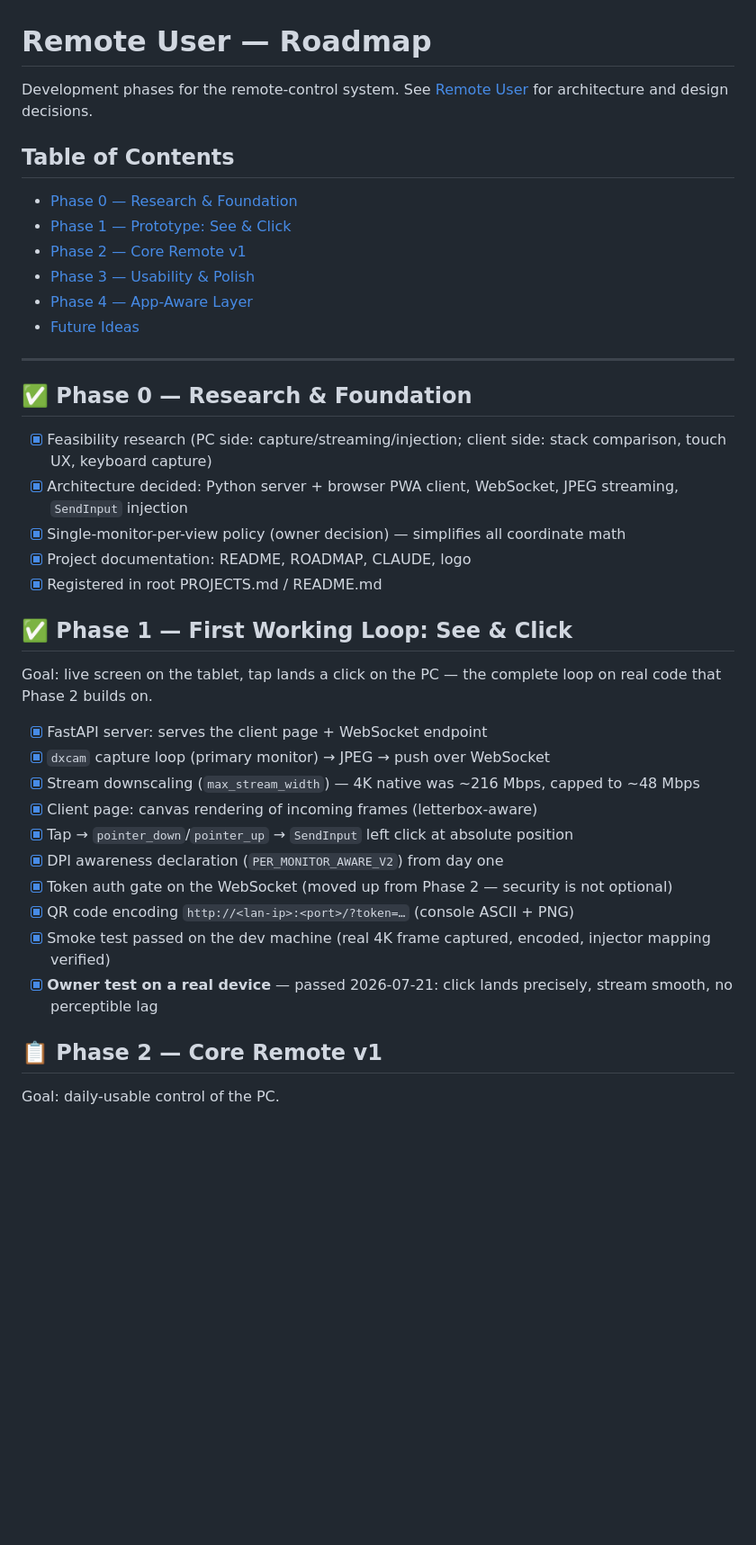
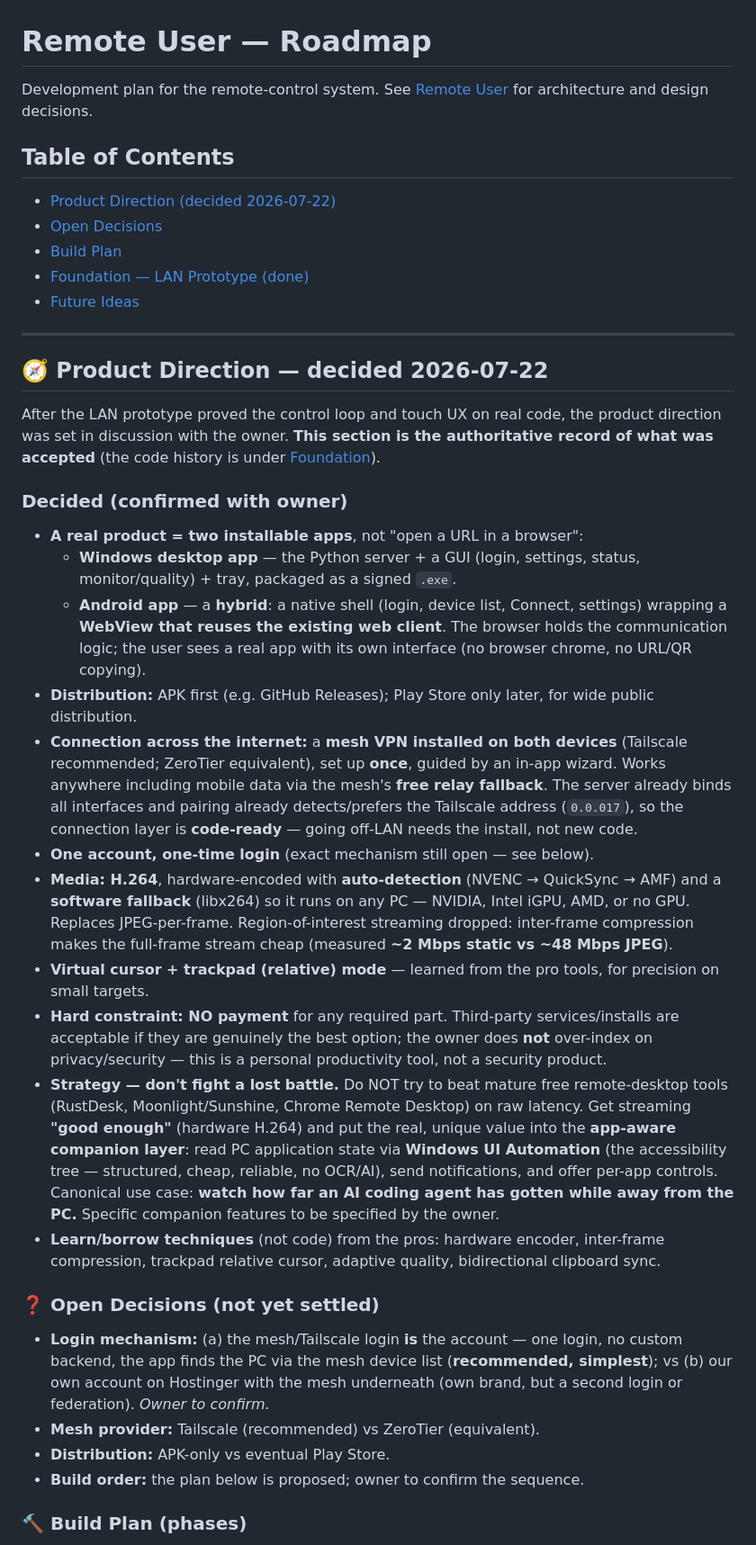
Before and after one commit to UVuruna/Remote-User, a Markdown page: ROADMAP.md, the part around one of its changes. Shown at 90% size. Drawn GitHub-style; blank space fills up the shorter version.

```diff
--- a/ROADMAP.md
+++ b/ROADMAP.md
@@ -1,14 +1,13 @@
 # Remote User — Roadmap
 
-Development phases for the remote-control system. See [Remote User](README.md) for architecture and design decisions.
+Development plan for the remote-control system. See [Remote User](README.md) for architecture and design decisions.
 
 ## Table of Contents
 
-- [Phase 0 — Research & Foundation](#phase-0)
-- [Phase 1 — Prototype: See & Click](#phase-1)
-- [Phase 2 — Core Remote v1](#phase-2)
-- [Phase 3 — Usability & Polish](#phase-3)
-- [Phase 4 — App-Aware Layer](#phase-4)
+- [Product Direction (decided 2026-07-22)](#direction)
+- [Open Decisions](#open)
+- [Build Plan](#build-plan)
+- [Foundation — LAN Prototype (done)](#foundation)
 - [Future Ideas](#future)
 
 ---
@@ -17,32 +16,32 @@ Development phases for the remote-control system. See [Remote User](README.md) f
 
-## ✅ Phase 0 — Research & Foundation
+## 🧭 Product Direction — decided 2026-07-22
 
-- [x] Feasibility research (PC side: capture/streaming/injection; client side: stack comparison, touch UX, keyboard capture)
-- [x] Architecture decided: Python server + browser PWA client, WebSocket, JPEG streaming, `SendInput` injection
-- [x] Single-monitor-per-view policy (owner decision) — simplifies all coordinate math
-- [x] Project documentation: README, ROADMAP, CLAUDE, logo
-- [x] Registered in root PROJECTS.md / README.md
+After the LAN prototype proved the control loop and touch UX on real code, the product direction was set in discussion with the owner. **This section is the authoritative record of what was accepted** (the code history is under [Foundation](#foundation)).
 
-<a id="phase-1"></a>
+### Decided (confirmed with owner)
 
-## ✅ Phase 1 — First Working Loop: See & Click
+- **A real product = two installable apps**, not "open a URL in a browser":
+  - **Windows desktop app** — the Python server + a GUI (login, settings, status, monitor/quality) + tray, packaged as a signed `.exe`.
+  - **Android app** — a **hybrid**: a native shell (login, device list, Connect, settings) wrapping a **WebView that reuses the existing web client**. The browser holds the communication logic; the user sees a real app with its own interface (no browser chrome, no URL/QR copying).
+- **Distribution:** APK first (e.g. GitHub Releases); Play Store only later, for wide public distribution.
+- **Connection across the internet:** a **mesh VPN installed on both devices** (Tailscale recommended; ZeroTier equivalent), set up **once**, guided by an in-app wizard. Works anywhere including mobile data via the mesh's **free relay fallback**. The server already binds all interfaces and pairing already detects/prefers the Tailscale address (`0.0.017`), so the connection layer is **code-ready** — going off-LAN needs the install, not new code.
+- **One account, one-time login** (exact mechanism still open — see below).
+- **Media: H.264**, hardware-encoded with **auto-detection** (NVENC → QuickSync → AMF) and a **software fallback** (libx264) so it runs on any PC — NVIDIA, Intel iGPU, AMD, or no GPU. Replaces JPEG-per-frame. Region-of-interest streaming dropped: inter-frame compression makes the full-frame stream cheap (measured **~2 Mbps static vs ~48 Mbps JPEG**).
+- **Virtual cursor + trackpad (relative) mode** — learned from the pro tools, for precision on small targets.
+- **Hard constraint: NO payment** for any required part. Third-party services/installs are acceptable if they are genuinely the best option; the owner does **not** over-index on privacy/security — this is a personal productivity tool, not a security product.
+- **Strategy — don't fight a lost battle.** Do NOT try to beat mature free remote-desktop tools (RustDesk, Moonlight/Sunshine, Chrome Remote Desktop) on raw latency. Get streaming **"good enough"** (hardware H.264) and put the real, unique value into the **app-aware companion layer**: read PC application state via **Windows UI Automation** (the accessibility tree — structured, cheap, reliable, no OCR/AI), send notifications, and offer per-app controls. Canonical use case: **watch how far an AI coding agent has gotten while away from the PC.** Specific companion features to be specified by the owner.
+- **Learn/borrow techniques** (not code) from the pros: hardware encoder, inter-frame compression, trackpad relative cursor, adaptive quality, bidirectional clipboard sync.
 
-Goal: live screen on the tablet, tap lands a click on the PC — the complete loop on real code that Phase 2 builds on.
+<a id="open"></a>
 
-- [x] FastAPI server: serves the client page + WebSocket endpoint
-- [x] `dxcam` capture loop (primary monitor) → JPEG → push over WebSocket
-- [x] Stream downscaling (`max_stream_width`) — 4K native was ~216 Mbps, capped to ~48 Mbps
-- [x] Client page: canvas rendering of incoming frames (letterbox-aware)
-- [x] Tap → `pointer_down`/`pointer_up` → `SendInput` left click at absolute position
-- [x] DPI awareness declaration (`PER_MONITOR_AWARE_V2`) from day one
-- [x] Token auth gate on the WebSocket (moved up from Phase 2 — security is not optional)
-- [x] QR code encoding `http://<lan-ip>:<port>/?token=…` (console ASCII + PNG)
-- [x] Smoke test passed on the dev machine (real 4K frame captured, encoded, injector mapping verified)
-- [x] **Owner test on a real device** — passed 2026-07-21: click lands precisely, stream smooth, no perceptible lag
+### ❓ Open Decisions (not yet settled)
 
-<a id="phase-2"></a>
+- **Login mechanism:** (a) the mesh/Tailscale login **is** the account — one login, no custom backend, the app finds the PC via the mesh device list (**recommended, simplest**); vs (b) our own account on Hostinger with the mesh underneath (own brand, but a second login or federation). *Owner to confirm.*
+- **Mesh provider:** Tailscale (recommended) vs ZeroTier (equivalent).
+- **Distribution:** APK-only vs eventual Play Store.
+- **Build order:** the plan below is proposed; owner to confirm the sequence.
 
-## 📋 Phase 2 — Core Remote v1
+<a id="build-plan"></a>
 
-Goal: daily-usable control of the PC.
+### 🔨 Build Plan (phases)
 
```
Also changed, not shown: other parts of ROADMAP.md (+35 -47 lines), CLAUDE.md (+9 -3 lines).
